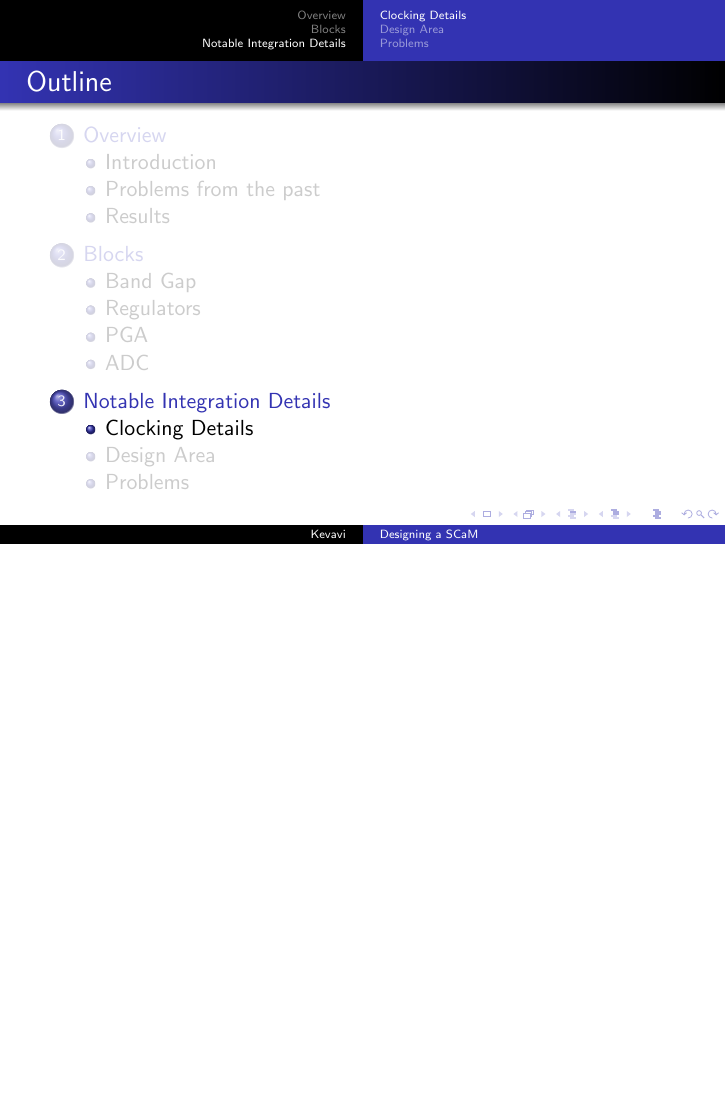
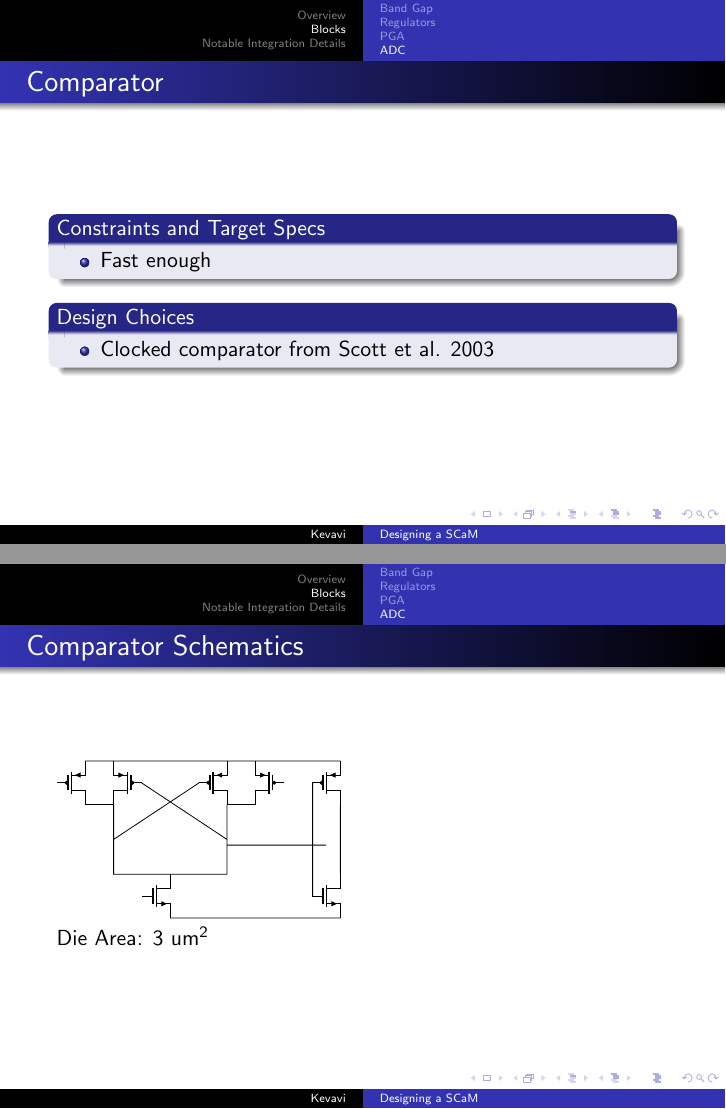
Before and after one commit to aviralpandey/SCaM, LaTeX slides (presentation-3.tex): page 31 of 36 before the commit and pages 31 and 32 of 38 after it, the two joined at a grey line, the shorter picture padded with empty space. Compiled offline with pdfLaTeX.

Commit message:
Get my slides back
Pointyhat to:   Kevin Chen

```diff
--- a/presentation-3.tex
+++ b/presentation-3.tex
@@ -318,6 +318,25 @@ During our final stages of design, we ran into some major issues that either aro
 \end{figure}
 \end{frame}
 
+\begin{frame}{Comparator}
+\begin{block}{Constraints and Target Specs}
+\begin{itemize}
+    \item Fast enough
+\end{itemize}
+\end{block}
+\begin{block}{Design Choices}
+\begin{itemize}
+    \item Clocked comparator from Scott et al. 2003
+\end{itemize}
+\end{block}
+\end{frame}
+
+\begin{frame}{Comparator Schematics}
+\input{circuits/strong_arm.tex}
+\\
+Die Area: 3 um$^2$
+\end{frame}
+
 \section{Notable Integration Details}
 \subsection{Clocking Details}
 \begin{frame}{Clocking with the PGA and ADC}
```
